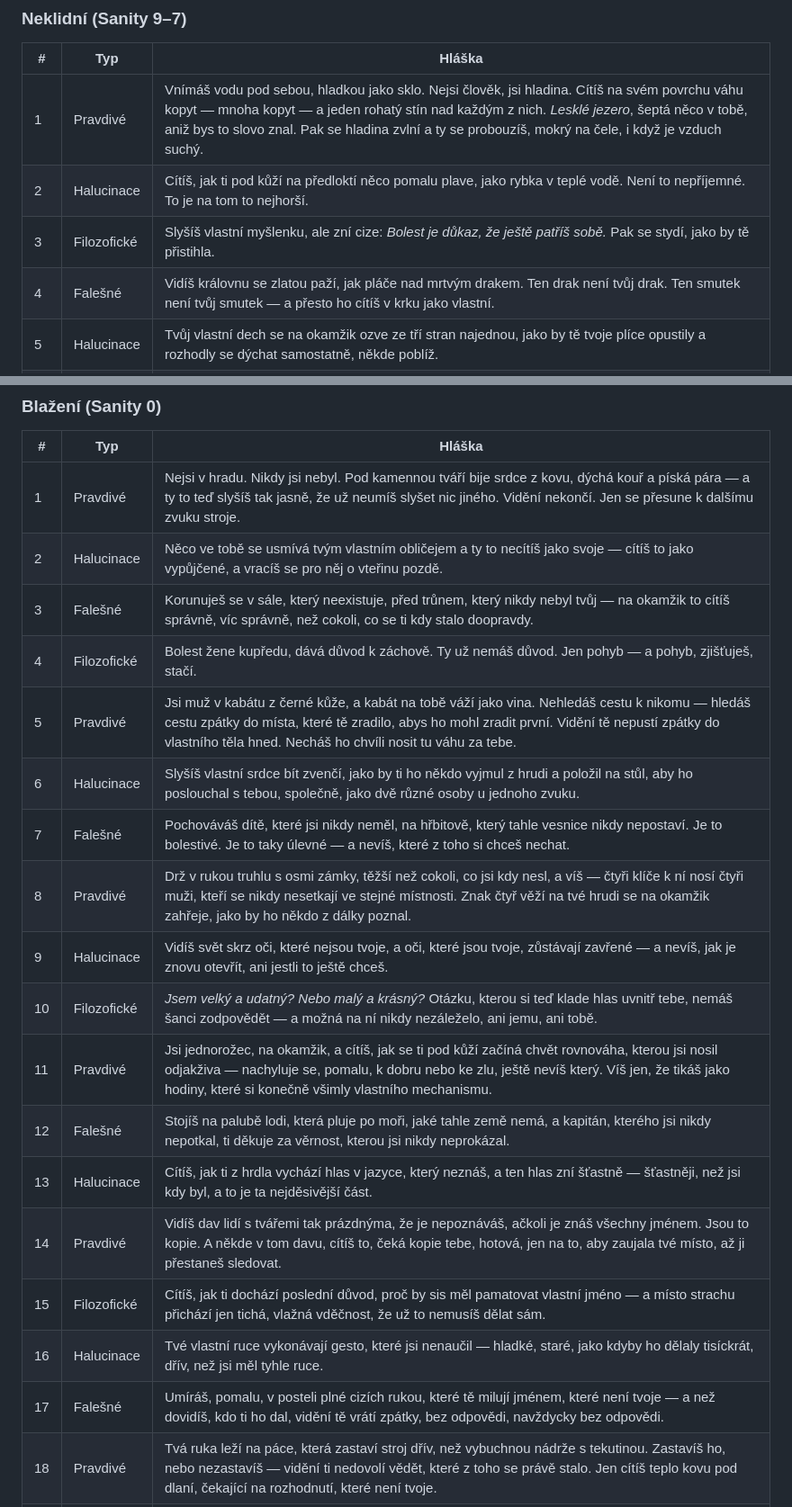
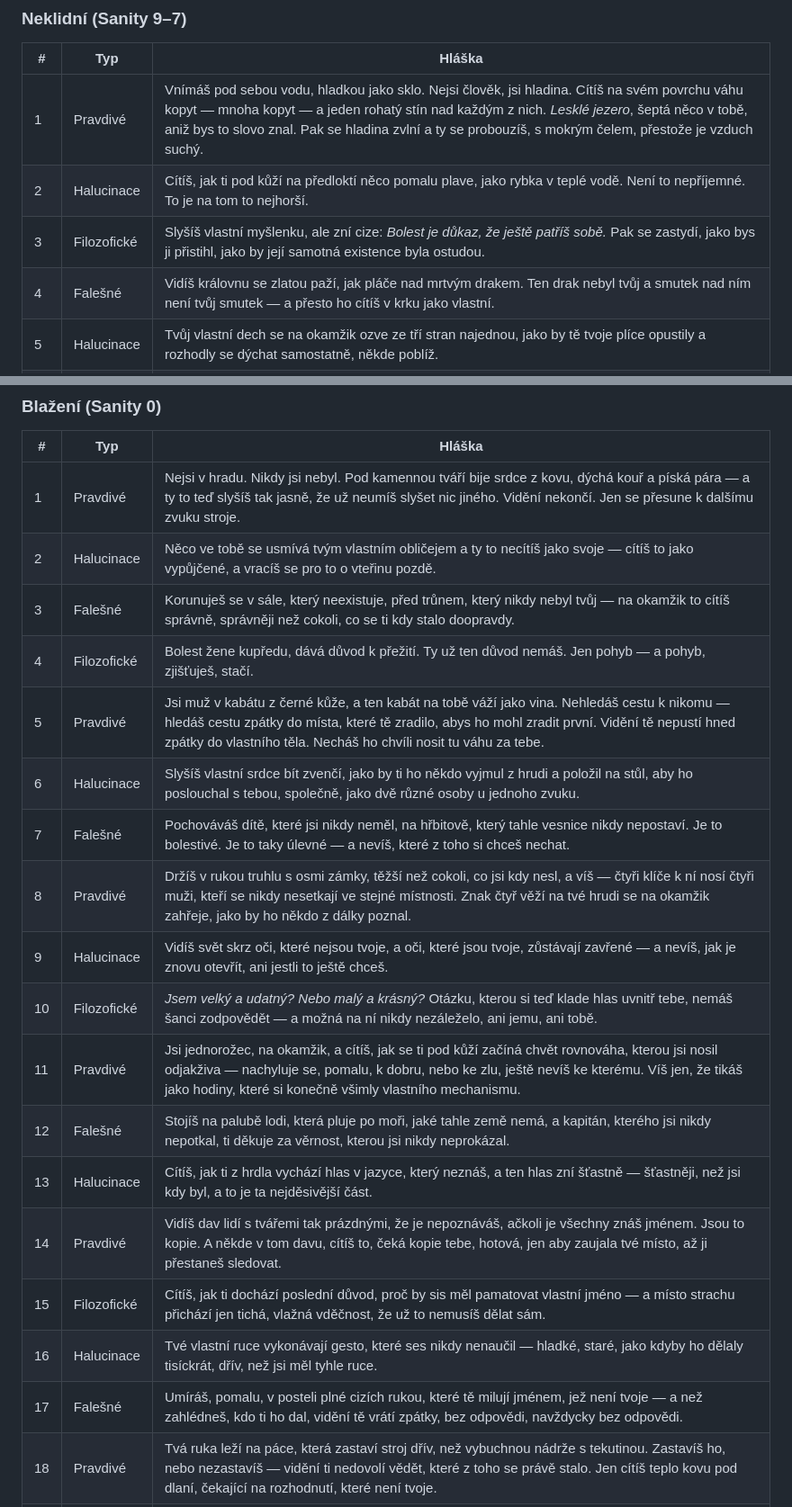
Before and after one commit to dtmika2/In-the-Pursuit-of-Unicorns, a Markdown page: reference.md, 2 parts joined by grey strips. Shown at 90% size. Rendered like a GitHub page.

```diff
--- a/reference.md
+++ b/reference.md
@@ -155,10 +155,10 @@ Hlášky jsou psané z pozice zážitku, ne informace — postava se na chvíli
 
 | # | Typ | Hláška |
 |---|-----|--------|
-| 1 | Pravdivé | Vnímáš vodu pod sebou, hladkou jako sklo. Nejsi člověk, jsi hladina. Cítíš na svém povrchu váhu kopyt — mnoha kopyt — a jeden rohatý stín nad každým z nich. *Lesklé jezero*, šeptá něco v tobě, aniž bys to slovo znal. Pak se hladina zvlní a ty se probouzíš, mokrý na čele, i když je vzduch suchý. |
+| 1 | Pravdivé | Vnímáš pod sebou vodu, hladkou jako sklo. Nejsi člověk, jsi hladina. Cítíš na svém povrchu váhu kopyt — mnoha kopyt — a jeden rohatý stín nad každým z nich. *Lesklé jezero*, šeptá něco v tobě, aniž bys to slovo znal. Pak se hladina zvlní a ty se probouzíš, s mokrým čelem, přestože je vzduch suchý. |
 | 2 | Halucinace | Cítíš, jak ti pod kůží na předloktí něco pomalu plave, jako rybka v teplé vodě. Není to nepříjemné. To je na tom to nejhorší. |
-| 3 | Filozofické | Slyšíš vlastní myšlenku, ale zní cize: *Bolest je důkaz, že ještě patříš sobě.* Pak se stydí, jako by tě přistihla. |
-| 4 | Falešné | Vidíš královnu se zlatou paží, jak pláče nad mrtvým drakem. Ten drak není tvůj drak. Ten smutek není tvůj smutek — a přesto ho cítíš v krku jako vlastní. |
+| 3 | Filozofické | Slyšíš vlastní myšlenku, ale zní cize: *Bolest je důkaz, že ještě patříš sobě.* Pak se zastydí, jako bys ji přistihl, jako by její samotná existence byla ostudou. |
+| 4 | Falešné | Vidíš královnu se zlatou paží, jak pláče nad mrtvým drakem. Ten drak nebyl tvůj a smutek nad ním není tvůj smutek — a přesto ho cítíš v krku jako vlastní. |
 | 5 | Halucinace | Tvůj vlastní dech se na okamžik ozve ze tří stran najednou, jako by tě tvoje plíce opustily a rozhodly se dýchat samostatně, někde poblíž. |
 | 6 | Pravdivé | Cítíš srst na vlastním nose — ne, je to tvůj nos, čenich, nízko u země. Hlína páchne po tom, koho čekáš. Vyješ — ne ty, ten v tobě — dlouze, osaměle, ke dveřím, které se neotevřou. Pak tě probudí vlastní hrdlo, stažené, jako bys vyl doopravdy. |
 | 7 | Halucinace | Vidíš svou ruku zvednutou k obloze a na okamžik si nejsi jistý, jestli ji zvedáš ty, nebo obloha, která si ji jen půjčuje. |
@@ -231,22 +231,22 @@ Hlášky jsou psané z pozice zážitku, ne informace — postava se na chvíli
 | # | Typ | Hláška |
 |---|-----|--------|
 | 1 | Pravdivé | Nejsi v hradu. Nikdy jsi nebyl. Pod kamennou tváří bije srdce z kovu, dýchá kouř a píská pára — a ty to teď slyšíš tak jasně, že už neumíš slyšet nic jiného. Vidění nekončí. Jen se přesune k dalšímu zvuku stroje. |
-| 2 | Halucinace | Něco ve tobě se usmívá tvým vlastním obličejem a ty to necítíš jako svoje — cítíš to jako vypůjčené, a vracíš se pro něj o vteřinu pozdě. |
-| 3 | Falešné | Korunuješ se v sále, který neexistuje, před trůnem, který nikdy nebyl tvůj — na okamžik to cítíš správně, víc správně, než cokoli, co se ti kdy stalo doopravdy. |
-| 4 | Filozofické | Bolest žene kupředu, dává důvod k záchově. Ty už nemáš důvod. Jen pohyb — a pohyb, zjišťuješ, stačí. |
-| 5 | Pravdivé | Jsi muž v kabátu z černé kůže, a kabát na tobě váží jako vina. Nehledáš cestu k nikomu — hledáš cestu zpátky do místa, které tě zradilo, abys ho mohl zradit první. Vidění tě nepustí zpátky do vlastního těla hned. Necháš ho chvíli nosit tu váhu za tebe. |
+| 2 | Halucinace | Něco ve tobě se usmívá tvým vlastním obličejem a ty to necítíš jako svoje — cítíš to jako vypůjčené, a vracíš se pro to o vteřinu pozdě. |
+| 3 | Falešné | Korunuješ se v sále, který neexistuje, před trůnem, který nikdy nebyl tvůj — na okamžik to cítíš správně, správněji než cokoli, co se ti kdy stalo doopravdy. |
+| 4 | Filozofické | Bolest žene kupředu, dává důvod k přežití. Ty už ten důvod nemáš. Jen pohyb — a pohyb, zjišťuješ, stačí. |
+| 5 | Pravdivé | Jsi muž v kabátu z černé kůže, a ten kabát na tobě váží jako vina. Nehledáš cestu k nikomu — hledáš cestu zpátky do místa, které tě zradilo, abys ho mohl zradit první. Vidění tě nepustí hned zpátky do vlastního těla. Necháš ho chvíli nosit tu váhu za tebe. |
 | 6 | Halucinace | Slyšíš vlastní srdce bít zvenčí, jako by ti ho někdo vyjmul z hrudi a položil na stůl, aby ho poslouchal s tebou, společně, jako dvě různé osoby u jednoho zvuku. |
 | 7 | Falešné | Pochováváš dítě, které jsi nikdy neměl, na hřbitově, který tahle vesnice nikdy nepostaví. Je to bolestivé. Je to taky úlevné — a nevíš, které z toho si chceš nechat. |
-| 8 | Pravdivé | Drž v rukou truhlu s osmi zámky, těžší než cokoli, co jsi kdy nesl, a víš — čtyři klíče k ní nosí čtyři muži, kteří se nikdy nesetkají ve stejné místnosti. Znak čtyř věží na tvé hrudi se na okamžik zahřeje, jako by ho někdo z dálky poznal. |
+| 8 | Pravdivé | Držíš v rukou truhlu s osmi zámky, těžší než cokoli, co jsi kdy nesl, a víš — čtyři klíče k ní nosí čtyři muži, kteří se nikdy nesetkají ve stejné místnosti. Znak čtyř věží na tvé hrudi se na okamžik zahřeje, jako by ho někdo z dálky poznal. |
 | 9 | Halucinace | Vidíš svět skrz oči, které nejsou tvoje, a oči, které jsou tvoje, zůstávají zavřené — a nevíš, jak je znovu otevřít, ani jestli to ještě chceš. |
 | 10 | Filozofické | *Jsem velký a udatný? Nebo malý a krásný?* Otázku, kterou si teď klade hlas uvnitř tebe, nemáš šanci zodpovědět — a možná na ní nikdy nezáleželo, ani jemu, ani tobě. |
-| 11 | Pravdivé | Jsi jednorožec, na okamžik, a cítíš, jak se ti pod kůží začíná chvět rovnováha, kterou jsi nosil odjakživa — nachyluje se, pomalu, k dobru nebo ke zlu, ještě nevíš který. Víš jen, že tikáš jako hodiny, které si konečně všimly vlastního mechanismu. |
+| 11 | Pravdivé | Jsi jednorožec, na okamžik, a cítíš, jak se ti pod kůží začíná chvět rovnováha, kterou jsi nosil odjakživa — nachyluje se, pomalu, k dobru, nebo ke zlu, ještě nevíš ke kterému. Víš jen, že tikáš jako hodiny, které si konečně všimly vlastního mechanismu. |
 | 12 | Falešné | Stojíš na palubě lodi, která pluje po moři, jaké tahle země nemá, a kapitán, kterého jsi nikdy nepotkal, ti děkuje za věrnost, kterou jsi nikdy neprokázal. |
 | 13 | Halucinace | Cítíš, jak ti z hrdla vychází hlas v jazyce, který neznáš, a ten hlas zní šťastně — šťastněji, než jsi kdy byl, a to je ta nejděsivější část. |
-| 14 | Pravdivé | Vidíš dav lidí s tvářemi tak prázdnýma, že je nepoznáváš, ačkoli je znáš všechny jménem. Jsou to kopie. A někde v tom davu, cítíš to, čeká kopie tebe, hotová, jen na to, aby zaujala tvé místo, až ji přestaneš sledovat. |
+| 14 | Pravdivé | Vidíš dav lidí s tvářemi tak prázdnými, že je nepoznáváš, ačkoli je všechny znáš jménem. Jsou to kopie. A někde v tom davu, cítíš to, čeká kopie tebe, hotová, jen aby zaujala tvé místo, až ji přestaneš sledovat. |
 | 15 | Filozofické | Cítíš, jak ti dochází poslední důvod, proč by sis měl pamatovat vlastní jméno — a místo strachu přichází jen tichá, vlažná vděčnost, že už to nemusíš dělat sám. |
-| 16 | Halucinace | Tvé vlastní ruce vykonávají gesto, které jsi nenaučil — hladké, staré, jako kdyby ho dělaly tisíckrát, dřív, než jsi měl tyhle ruce. |
-| 17 | Falešné | Umíráš, pomalu, v posteli plné cizích rukou, které tě milují jménem, které není tvoje — a než dovidíš, kdo ti ho dal, vidění tě vrátí zpátky, bez odpovědi, navždycky bez odpovědi. |
+| 16 | Halucinace | Tvé vlastní ruce vykonávají gesto, které ses nikdy nenaučil — hladké, staré, jako kdyby ho dělaly tisíckrát, dřív, než jsi měl tyhle ruce. |
+| 17 | Falešné | Umíráš, pomalu, v posteli plné cizích rukou, které tě milují jménem, jež není tvoje — a než zahlédneš, kdo ti ho dal, vidění tě vrátí zpátky, bez odpovědi, navždycky bez odpovědi. |
 | 18 | Pravdivé | Tvá ruka leží na páce, která zastaví stroj dřív, než vybuchnou nádrže s tekutinou. Zastavíš ho, nebo nezastavíš — vidění ti nedovolí vědět, které z toho se právě stalo. Jen cítíš teplo kovu pod dlaní, čekající na rozhodnutí, které není tvoje. |
 | 19 | Halucinace | Vidíš čas plynout pozpátku v kapce vody na vlastním rtu — padá nahoru, visí, padá nahoru znovu — a ty čekáš, kterým směrem se rozhodne pokračovat. |
 | 20 | Filozofické | Napadne tě, s naprostým klidem, že štěstí bez bolesti není štěstí — je to jen čekání, které zapomnělo, na co čekalo. A ty teď čekáš taky. Ochotně. |
```
Also changed, not shown: other parts of reference.md (+32 -32 lines).
